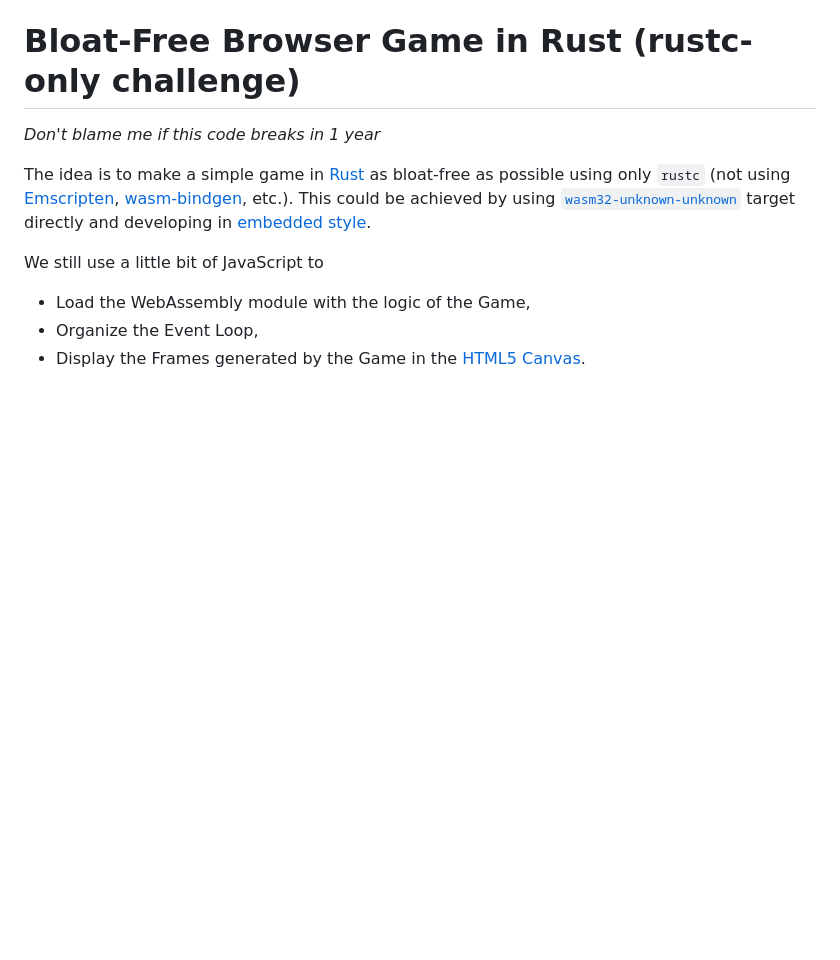
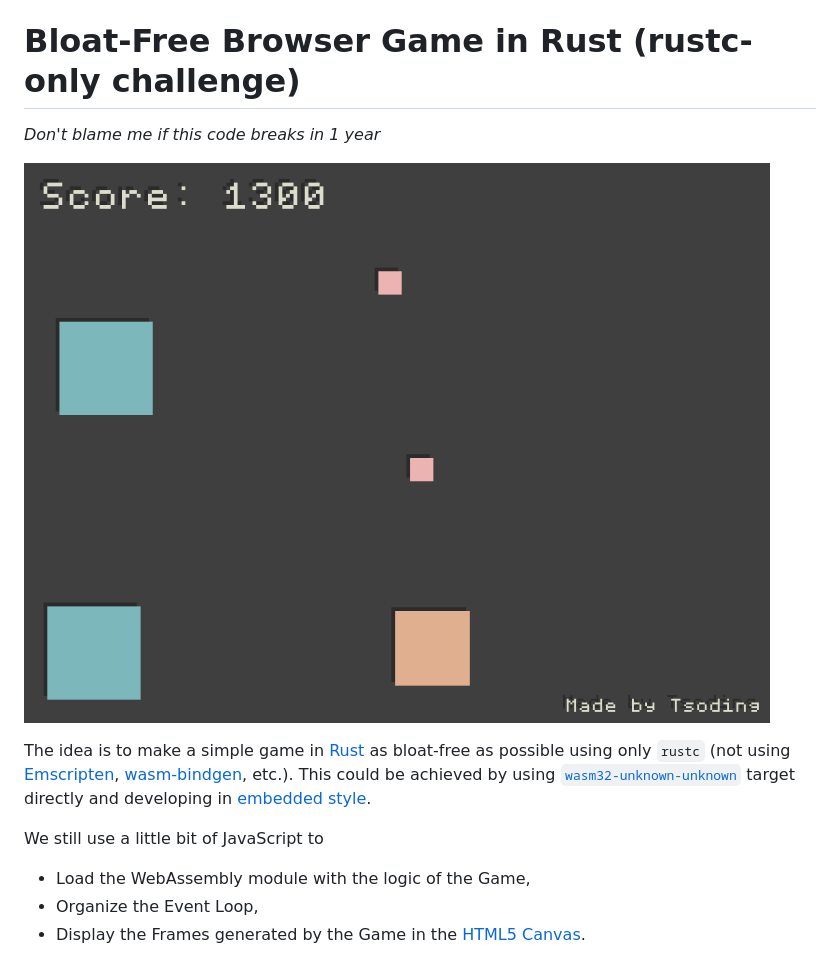
Before and after one commit to tsoding/rust-browser-game, a Markdown page: README.md, the part around the change. Rendered like a GitHub page; pictures changed too: thumbnail.png (added); blank space fills up the shorter version.

Commit message:
Add thumbnail

```diff
--- a/README.md
+++ b/README.md
@@ -1,6 +1,8 @@
 # Bloat-Free Browser Game in Rust (rustc-only challenge)
 
 *Don't blame me if this code breaks in 1 year*
+
+![thumbnail](./thumbnail.png)
 
 The idea is to make a simple game in [Rust](https://www.rust-lang.org/) as bloat-free as possible using only `rustc` (not using [Emscripten](https://emscripten.org/), [wasm-bindgen](https://github.com/rustwasm/wasm-bindgen), etc.). This could be achieved by using [`wasm32-unknown-unknown`](https://doc.rust-lang.org/nightly/rustc/platform-support.html#tier-2) target directly and developing in [embedded style](https://docs.rust-embedded.org/embedonomicon/smallest-no-std.html).
 
```
